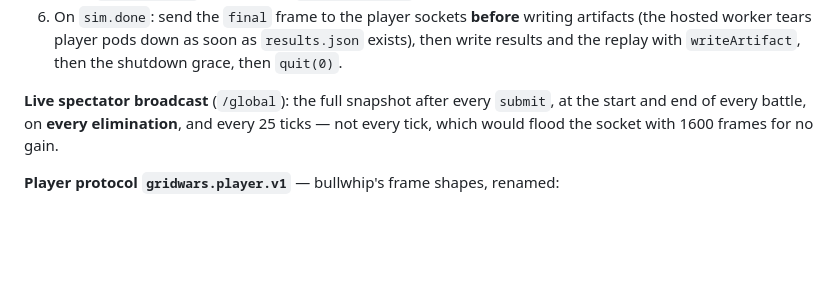
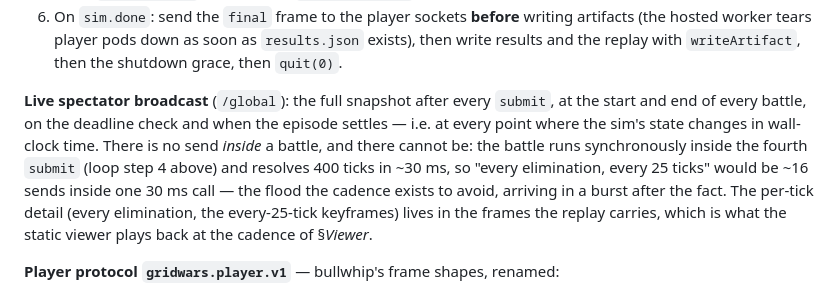
Before and after one commit to Metta-AI/cogame-grid-wars, a Markdown page: docs/plans/2026-08-24-grid-wars-design.md, the part around the change. GitHub-like rendering; blank space fills up the shorter version.

Commit message:
docs: r1-N3 — the note's /global cadence describes a battle that streams
Finding r1-N3: `broadcastLocked` (server.nim:110-117) is called at start,
after each round's four submits, on the deadline check and at the finish —
one snapshot per round — where the note promised a send on every
elimination and every 25 ticks.

That cadence cannot exist inside this note's own architecture: the battle
runs synchronously inside the fourth `submit` (design.md §Server, loop step
4; sim.nim:961-962 -> runRound -> runBattle) and resolves all 400 ticks in
~30 ms, so per-elimination and per-25-tick sends would be a burst of ~16
messages inside a single 30 ms call — the flood the sentence exists to
prevent — and would not animate anything for a live spectator. The per-tick
detail is in the replay frames, which is where the viewer reads it.

Note corrected to describe the sends the server actually makes, with the
reason. No code change; changing the code here would mean threading an IO
callback through `sim.nim`, which the note keeps pure by design.

```diff
--- a/docs/plans/2026-08-24-grid-wars-design.md
+++ b/docs/plans/2026-08-24-grid-wars-design.md
@@ -805,8 +805,13 @@ scripted episode had already exited).
    the replay with `writeArtifact`, then the shutdown grace, then `quit(0)`.
 
 **Live spectator broadcast** (`/global`): the full snapshot after every `submit`, at the start and
-end of every battle, on **every elimination**, and every 25 ticks — not every tick, which would
-flood the socket with 1600 frames for no gain.
+end of every battle, on the deadline check and when the episode settles — i.e. at every point where
+the sim's state changes in wall-clock time. There is no send *inside* a battle, and there cannot
+be: the battle runs synchronously inside the fourth `submit` (loop step 4 above) and resolves 400
+ticks in ~30 ms, so "every elimination, every 25 ticks" would be ~16 sends inside one 30 ms call —
+the flood the cadence exists to avoid, arriving in a burst after the fact. The per-tick detail
+(every elimination, the every-25-tick keyframes) lives in the frames the replay carries, which is
+what the static viewer plays back at the cadence of §*Viewer*.
 
 **Player protocol `gridwars.player.v1`** — bullwhip's frame shapes, renamed:
 
```
